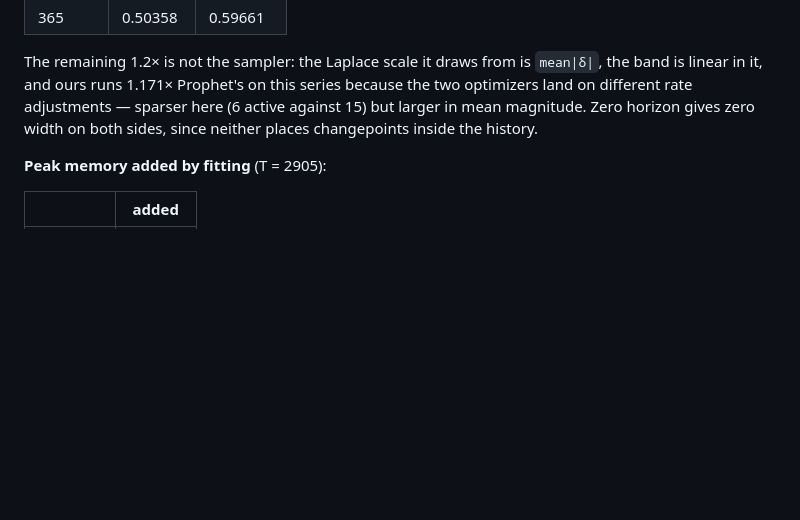
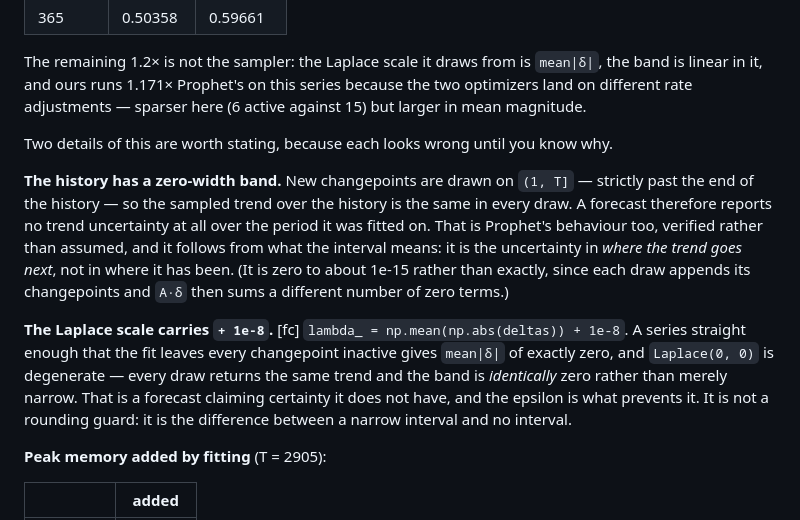
Before and after one commit to adlyZaroui/analytic-prophet, a Markdown page: README.md, the part around the change. Drawn GitHub-style; blank space fills up the shorter version.

Commit message:
Record two details of the trend interval that look wrong until explained
Both landed in #61 without an explanation a reader would find, and each looks
like a defect on its own.

The history's zero-width band follows from drawing changepoints on (1, T]:
the sampled trend over the fitted period is identical in every draw. It is
Prophet's behaviour too, and it follows from what the interval means -- the
uncertainty in where the trend goes next, not where it has been.

The Laplace scale's + 1e-8 is not a rounding guard. A series with no active
changepoints gives mean|delta| of exactly zero, and Laplace(0, 0) returns the
same trend every draw, so the band is identically zero rather than narrow.
The epsilon is the difference between a narrow interval and no interval, on
exactly the well-behaved series whose output a user is most likely to trust.

Co-Authored-By: Claude Opus 5 <noreply@anthropic.com>

```diff
--- a/README.md
+++ b/README.md
@@ -382,8 +382,24 @@ T = 1000:
 The remaining 1.2× is not the sampler: the Laplace scale it draws from is `mean|δ|`, the
 band is linear in it, and ours runs 1.171× Prophet's on this series because the two
 optimizers land on different rate adjustments — sparser here (6 active against 15) but
-larger in mean magnitude. Zero horizon gives zero width on both sides, since neither
-places changepoints inside the history.
+larger in mean magnitude.
+
+Two details of this are worth stating, because each looks wrong until you know why.
+
+**The history has a zero-width band.** New changepoints are drawn on `(1, T]` — strictly
+past the end of the history — so the sampled trend over the history is the same in every
+draw. A forecast therefore reports no trend uncertainty at all over the period it was
+fitted on. That is Prophet's behaviour too, verified rather than assumed, and it follows
+from what the interval means: it is the uncertainty in *where the trend goes next*, not
+in where it has been. (It is zero to about 1e-15 rather than exactly, since each draw
+appends its changepoints and `A·δ` then sums a different number of zero terms.)
+
+**The Laplace scale carries `+ 1e-8`.** [fc] `lambda_ = np.mean(np.abs(deltas)) + 1e-8`.
+A series straight enough that the fit leaves every changepoint inactive gives `mean|δ|`
+of exactly zero, and `Laplace(0, 0)` is degenerate — every draw returns the same trend
+and the band is *identically* zero rather than merely narrow. That is a forecast claiming
+certainty it does not have, and the epsilon is what prevents it. It is not a rounding
+guard: it is the difference between a narrow interval and no interval.
 
 **Peak memory added by fitting** (T = 2905):
 
```
